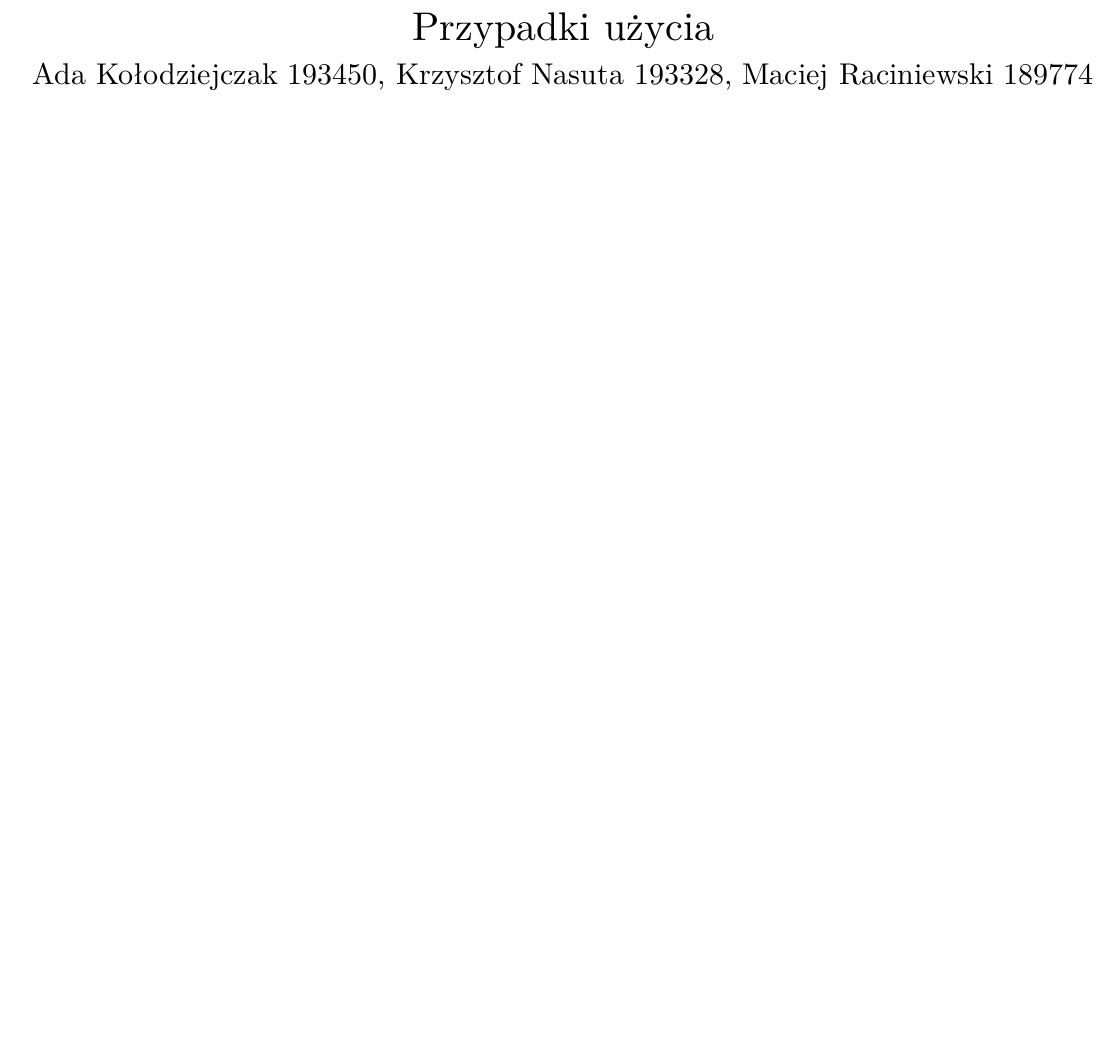
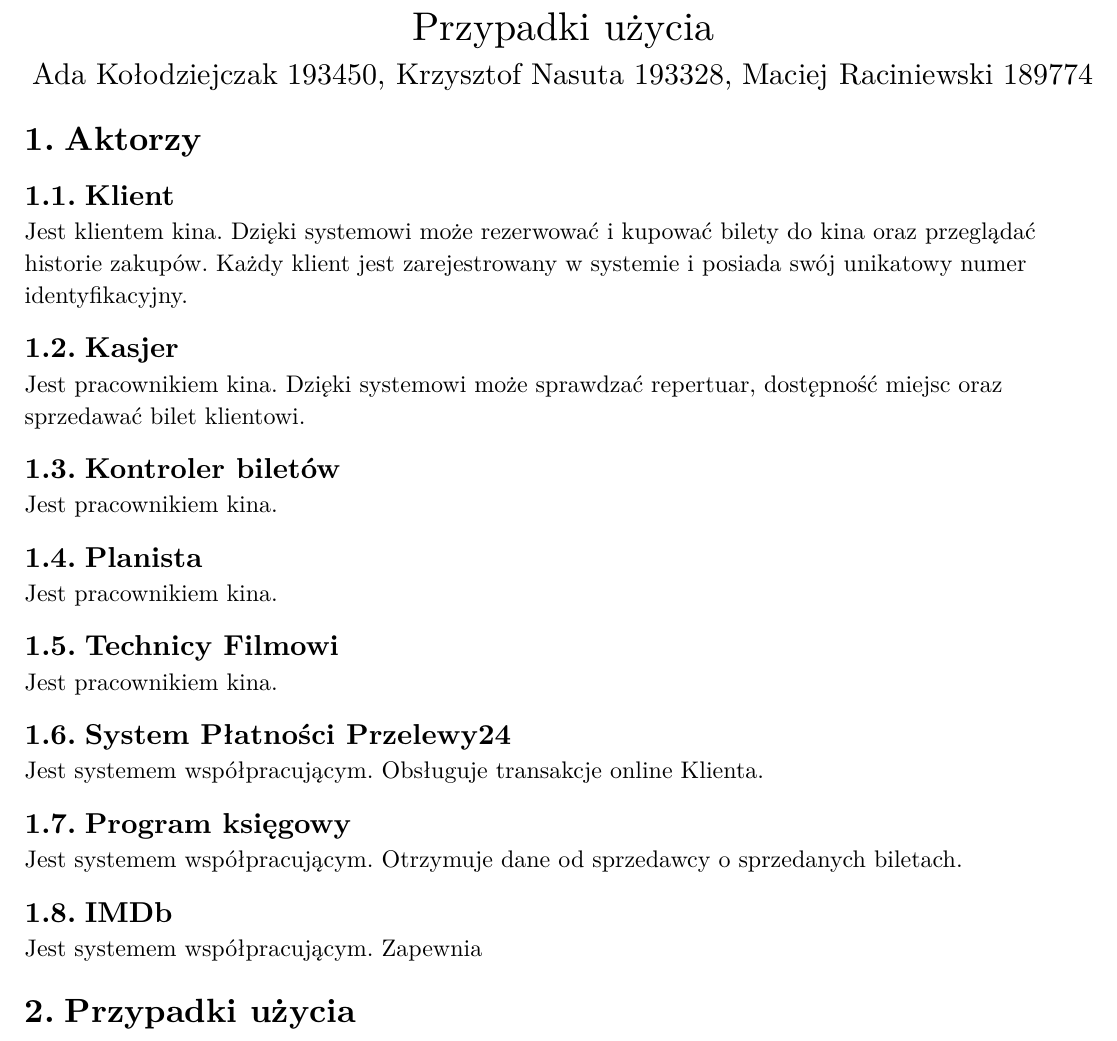
Before and after one commit to Nasus20202/inzynieria-oprogramowania, a Typst document (docs/przypadki-uzycia/przypadki-uzycia.typ): part of the page, cut so that both start at the same text, the shorter picture padded with empty space. The pictures show the PDF file docs/przypadki-uzycia/przypadki-uzycia.pdf that the author committed with the source.

```diff
--- a/docs/przypadki-uzycia/przypadki-uzycia.typ
+++ b/docs/przypadki-uzycia/przypadki-uzycia.typ
@@ -19,3 +19,31 @@
     text(size: 15pt)[Ada Kołodziejczak 193450, Krzysztof Nasuta 193328, Maciej Raciniewski 189774],
   )
 ]
+
+= Aktorzy
+
+== Klient
+Jest klientem kina. Dzięki systemowi może rezerwować i kupować bilety do kina oraz przeglądać historie zakupów. Każdy klient jest zarejestrowany w systemie i posiada swój unikatowy numer identyfikacyjny.
+
+== Kasjer
+Jest pracownikiem kina. Dzięki systemowi może sprawdzać repertuar, dostępność miejsc oraz sprzedawać bilet klientowi.
+
+== Kontroler biletów
+Jest pracownikiem kina.
+
+== Planista
+Jest pracownikiem kina.
+
+== Technicy Filmowi
+Jest pracownikiem kina.
+
+== System Płatności Przelewy24
+Jest systemem współpracującym. Obsługuje transakcje online Klienta.
+
+== Program księgowy
+Jest systemem współpracującym. Otrzymuje dane od sprzedawcy o sprzedanych biletach.
+
+== IMDb
+Jest systemem współpracującym. Zapewnia
+
+= Przypadki użycia
```
Also changed, not shown: docs/przypadki-uzycia/przypadki-uzycia.pdf, 1 other file.
